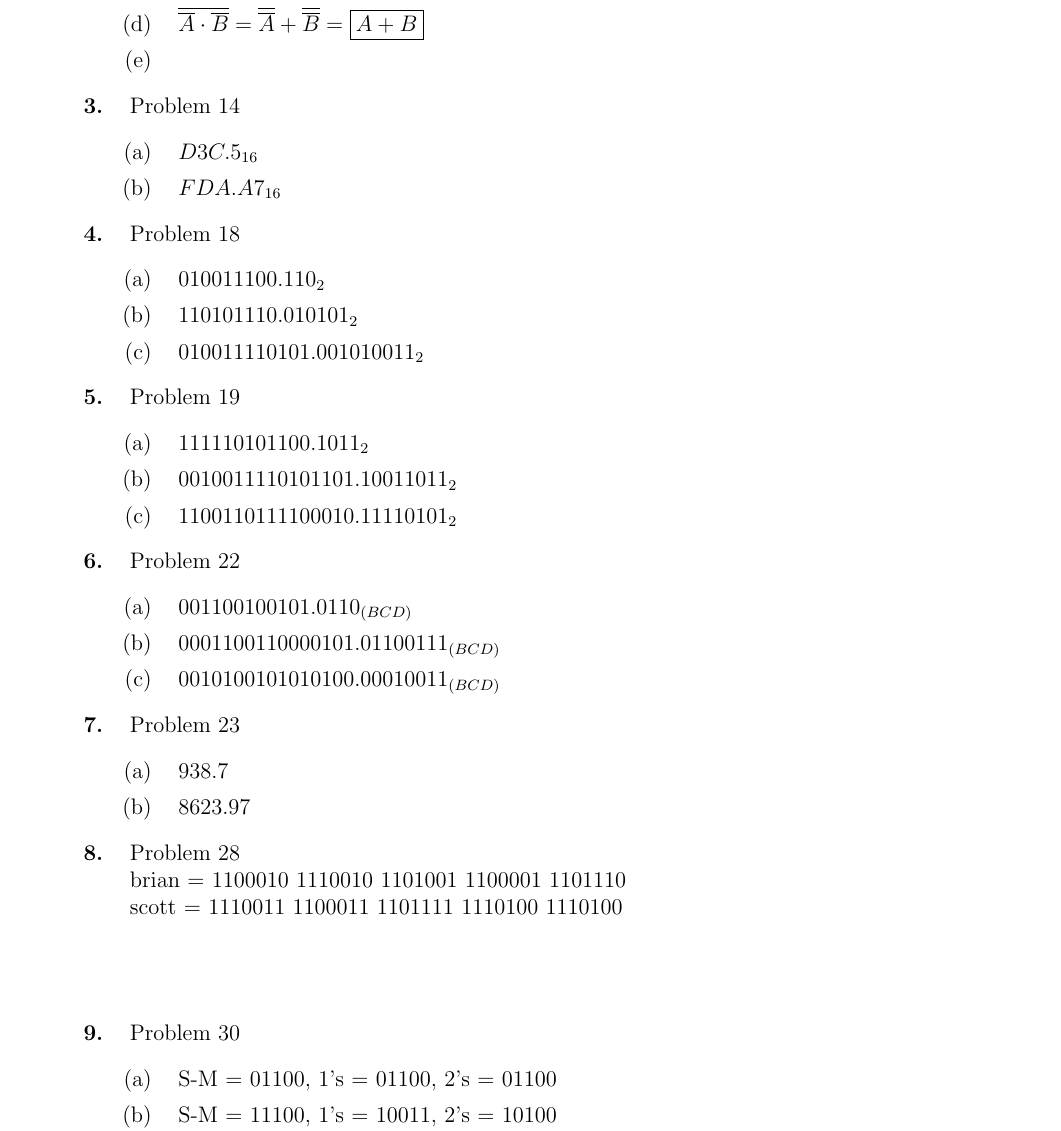
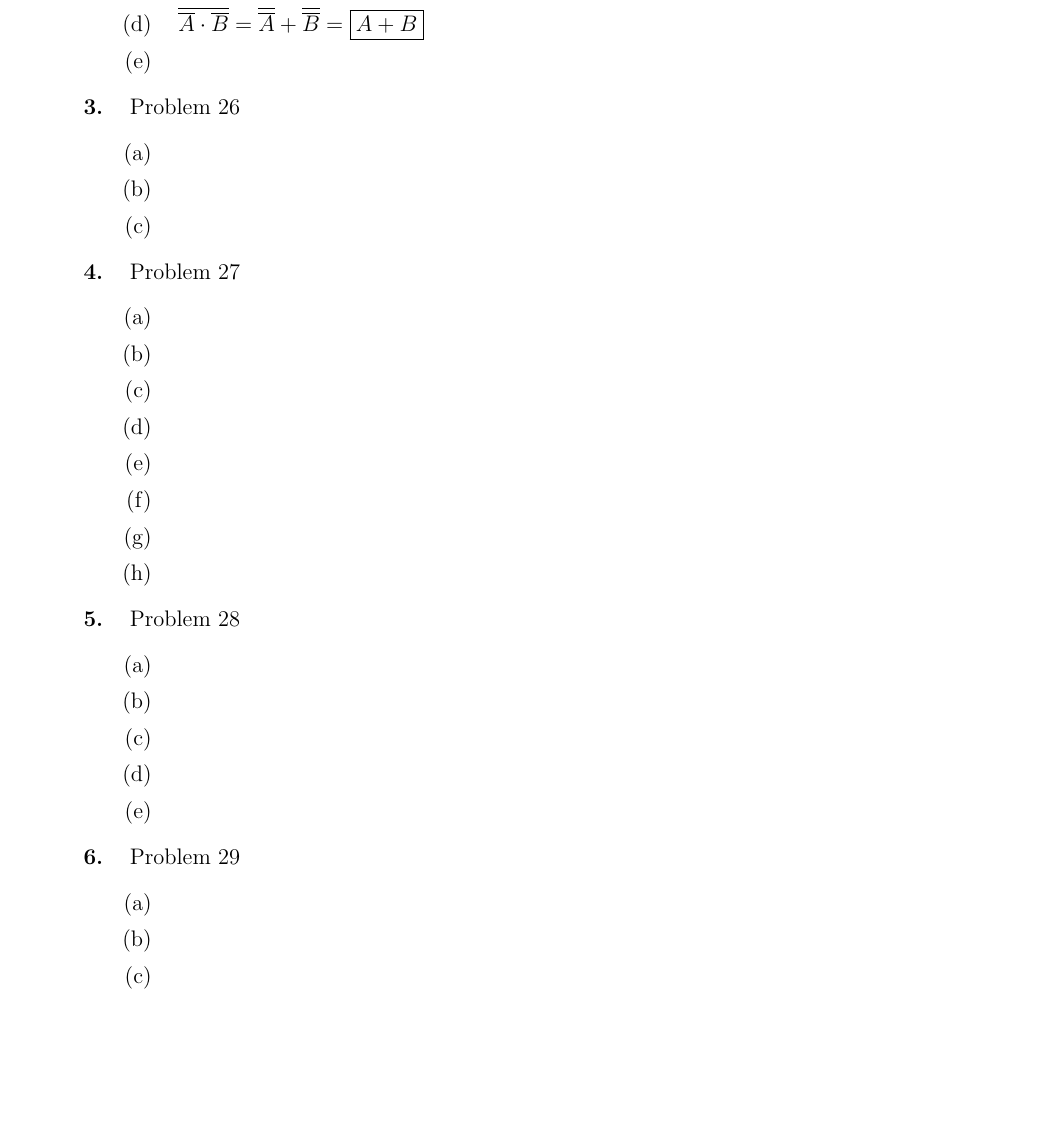
Before and after one commit to therealartifex/digital-elec-latex, a LaTeX document (de-hw-composite.tex, which reads sets/hw2.tex): part of page 5 of 6 before the commit and part of page 5 of 5 after it, cut so that both start at the same text, the shorter picture padded with empty space. Compiled offline with pdfLaTeX.

Commit message:
clean up document

```diff
--- a/sets/hw2.tex
+++ b/sets/hw2.tex
@@ -15,47 +15,36 @@ The complement of an AND function equals the OR of the individually complemented
   \item $ $
 \end{enumerate}
 
-\item Problem 14
+\item Problem 26
 \begin{enumerate}
-  \item $D3C.5_{16}$
-  \item $FDA.A7_{16}$
+  \item
+  \item
+  \item
 \end{enumerate}
 
-\item Problem 18
+\item Problem 27
 \begin{enumerate}
-  \item $010011100.110_2$
-  \item $110101110.010101_2$
-  \item $010011110101.001010011_2$
+  \item
+  \item
+  \item
+  \item
+  \item
+  \item
+  \item
+  \item
 \end{enumerate}
 
-\item Problem 19
+\item Problem 28
 \begin{enumerate}
-  \item $111110101100.1011_2$
-  \item $0010011110101101.10011011_2$
-  \item $1100110111100010.11110101_2$
+  \item
+  \item
+  \item
+  \item
+  \item
 \end{enumerate}
 
-\item Problem 22
+\item Problem 29
 \begin{enumerate}
-  \item $001100100101.0110_{(BCD)}$
-  \item $0001100110000101.01100111_{(BCD)}$
-  \item $0010100101010100.00010011_{(BCD)}$
-\end{enumerate}
-
-\item Problem 23
-\begin{enumerate}
-  \item 938.7
-  \item 8623.97
-\end{enumerate}
-
-\item Problem 28\\
-brian = 1100010 1110010 1101001 1100001 1101110\\
-scott = 1110011 1100011 1101111 1110100 1110100\\[1cm]
-
-\item Problem 30
-\begin{enumerate}
-  \item S-M = $01100$, 1's = $01100$, 2's = $01100$
-  \item S-M = $11100$, 1's = $10011$, 2's = $10100$
   \item
   \item
   \item
```
